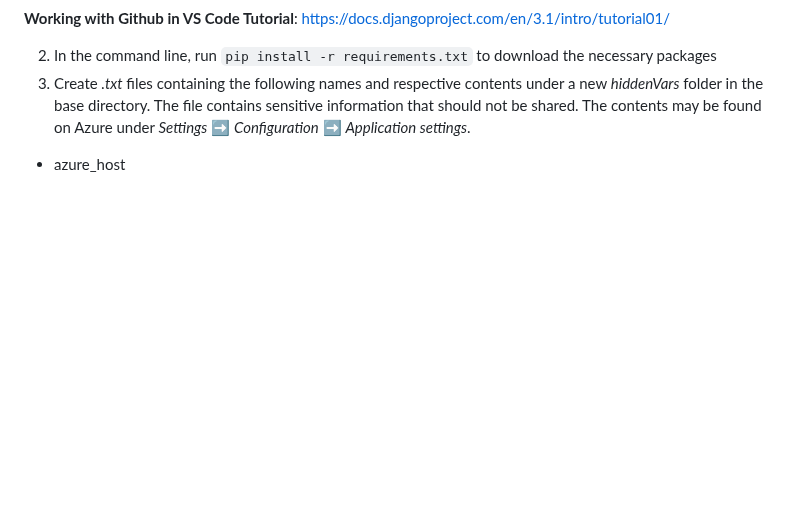
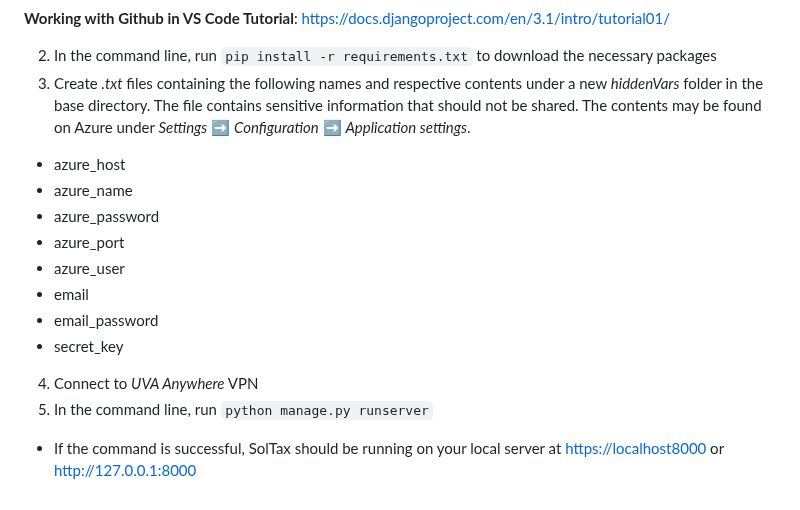
Before and after one commit to coopercenter/sol-tax-webapp, a Markdown page: README.md, the part around the change. Drawn GitHub-style; blank space fills up the shorter version.

Commit message:
Updated documentation

```diff
--- a/README.md
+++ b/README.md
@@ -81,3 +81,14 @@ Django application which follows the MVT framework. MVT framework stands for mod
 3. Create _.txt_ files containing the following names and respective contents under a new _hiddenVars_ folder in the base directory. The file contains sensitive information that should not be shared. The contents may be found on Azure under _Settings_ :arrow_right: _Configuration_ :arrow_right: _Application settings_.
 
   - azure_host
+  - azure_name
+  - azure_password
+  - azure_port
+  - azure_user
+  - email
+  - email_password
+  - secret_key
+
+4. Connect to _UVA Anywhere_ VPN
+5. In the command line, run `python manage.py runserver`
+  - If the command is successful, SolTax should be running on your local server at [https://localhost8000](https://localhost8000) or [http://127.0.0.1:8000](http://127.0.0.1:8000)
```
